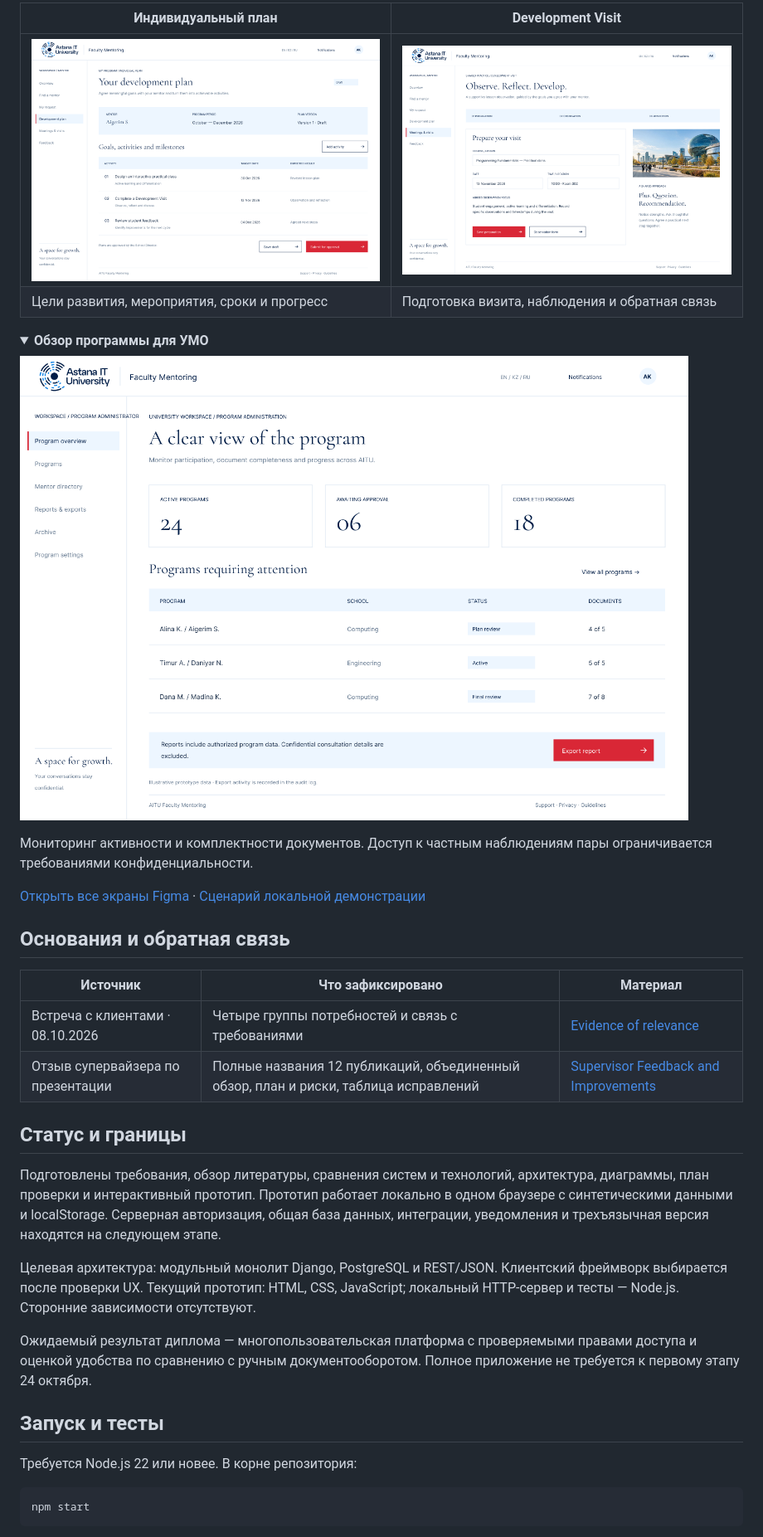
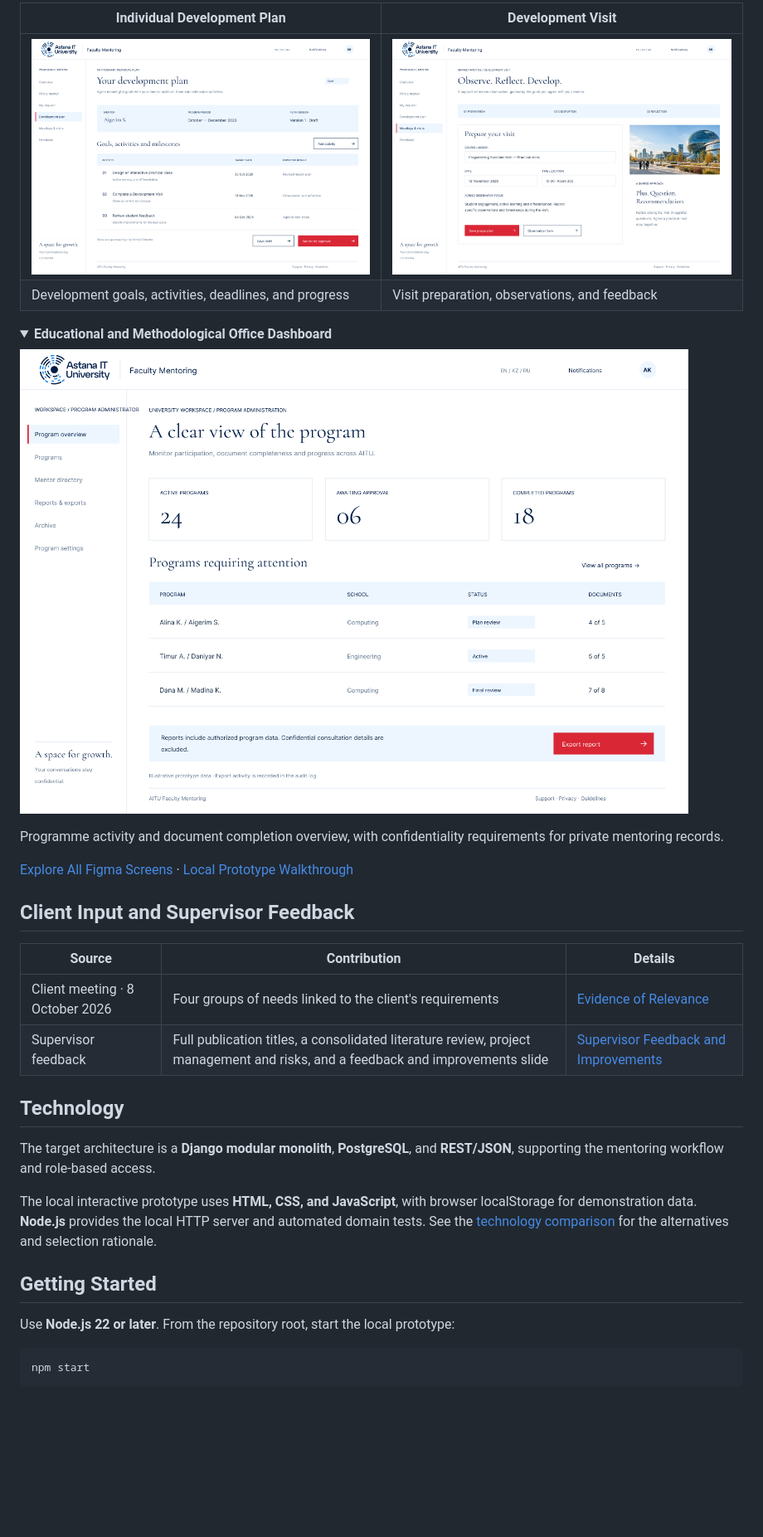
Before and after one commit to krna-tul/Diploma_Project_TulegenovaKM, a Markdown page: README.md, the part around one of its changes. Shown at 83% size. GitHub-like rendering; folded sections open; blank space fills up the shorter version.

````diff
--- a/README.md
+++ b/README.md
@@ -43,9 +47,9 @@
 
-| Индивидуальный план | Development Visit |
+| Individual Development Plan | Development Visit |
 | --- | --- |
-| [![Индивидуальный план](docs/assets/prototype/06-plan.png)](docs/assets/prototype/06-plan.png) | [![Development Visit](docs/assets/prototype/07-visit.png)](docs/assets/prototype/07-visit.png) |
-| Цели развития, мероприятия, сроки и прогресс | Подготовка визита, наблюдения и обратная связь |
+| [![Individual Development Plan](docs/assets/prototype/06-plan.png)](docs/assets/prototype/06-plan.png) | [![Development Visit](docs/assets/prototype/07-visit.png)](docs/assets/prototype/07-visit.png) |
+| Development goals, activities, deadlines, and progress | Visit preparation, observations, and feedback |
 
 <details>
-<summary><strong>Обзор программы для УМО</strong></summary>
+<summary><strong>Educational and Methodological Office Dashboard</strong></summary>
 
@@ -53,28 +57,26 @@
 
-Мониторинг активности и комплектности документов. Доступ к частным наблюдениям пары ограничивается требованиями конфиденциальности.
+Programme activity and document completion overview, with confidentiality requirements for private mentoring records.
 
 </details>
 
-[Открыть все экраны Figma](https://www.figma.com/design/sy5nfmGGIJu1W4KQk1Tm6d/?node-id=4-2) · [Сценарий локальной демонстрации](docs/prototype.md)
+[Explore All Figma Screens](https://www.figma.com/design/sy5nfmGGIJu1W4KQk1Tm6d/?node-id=4-2) · [Local Prototype Walkthrough](docs/prototype.md)
 
-## Основания и обратная связь
+## Client Input and Supervisor Feedback
 
-| Источник | Что зафиксировано | Материал |
+| Source | Contribution | Details |
 | --- | --- | --- |
-| Встреча с клиентами · 08.10.2026 | Четыре группы потребностей и связь с требованиями | [Evidence of relevance](docs/research/user-research.md) |
-| Отзыв супервайзера по презентации | Полные названия 12 публикаций, объединенный обзор, план и риски, таблица исправлений | [Supervisor Feedback and Improvements](docs/project/supervisor-feedback.md) |
+| Client meeting · 8 October 2026 | Four groups of needs linked to the client's requirements | [Evidence of Relevance](docs/research/user-research.md) |
+| Supervisor feedback | Full publication titles, a consolidated literature review, project management and risks, and a feedback and improvements slide | [Supervisor Feedback and Improvements](docs/project/supervisor-feedback.md) |
 
-## Статус и границы
+## Technology
 
-Подготовлены требования, обзор литературы, сравнения систем и технологий, архитектура, диаграммы, план проверки и интерактивный прототип. Прототип работает локально в одном браузере с синтетическими данными и localStorage. Серверная авторизация, общая база данных, интеграции, уведомления и трехъязычная версия находятся на следующем этапе.
+The target architecture is a **Django modular monolith**, **PostgreSQL**, and **REST/JSON**, supporting the mentoring workflow and role-based access.
 
-Целевая архитектура: модульный монолит Django, PostgreSQL и REST/JSON. Клиентский фреймворк выбирается после проверки UX. Текущий прототип: HTML, CSS, JavaScript; локальный HTTP-сервер и тесты — Node.js. Сторонние зависимости отсутствуют.
+The local interactive prototype uses **HTML, CSS, and JavaScript**, with browser localStorage for demonstration data. **Node.js** provides the local HTTP server and automated domain tests. See the [technology comparison](docs/research/technology-comparison.md) for the alternatives and selection rationale.
 
-Ожидаемый результат диплома — многопользовательская платформа с проверяемыми правами доступа и оценкой удобства по сравнению с ручным документооборотом. Полное приложение не требуется к первому этапу 24 октября.
+## Getting Started
 
-## Запуск и тесты
-
-Требуется Node.js 22 или новее. В корне репозитория:
+Use **Node.js 22 or later**. From the repository root, start the local prototype:
 
 ```sh
 npm start
````
Also changed, not shown: other parts of README.md (+69 -61 lines).
